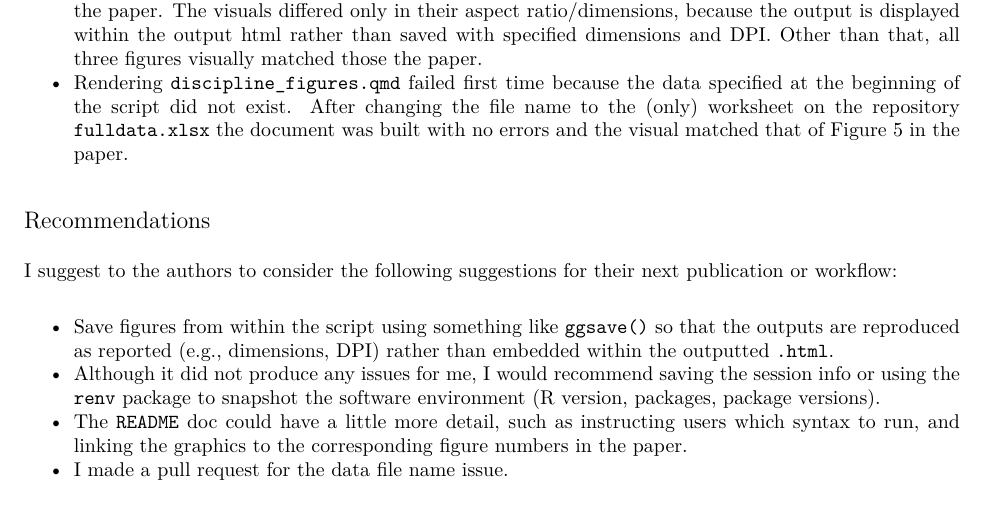
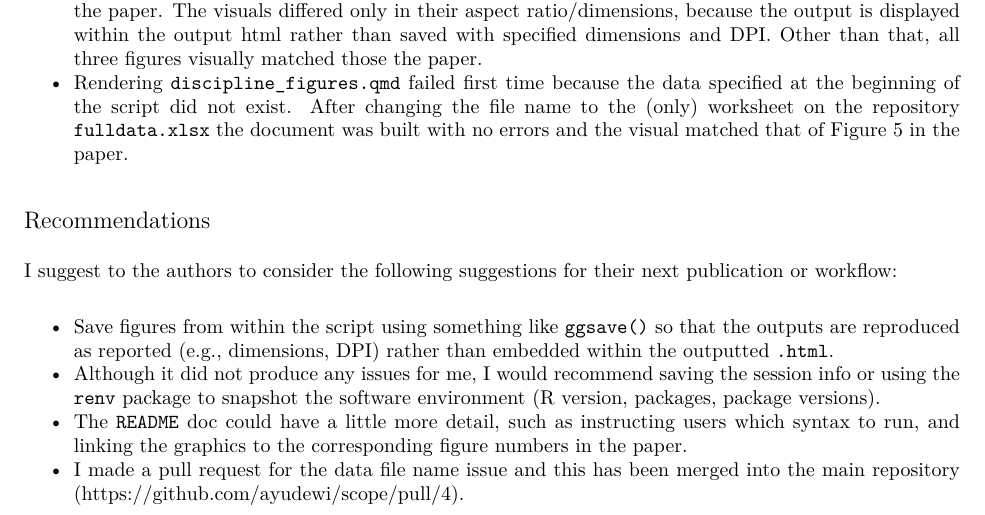
Before and after one commit to codecheckers/scope, an R Markdown document (codecheck/codecheck.Rmd): part of page 2 of 6, cut so that both start at the same text. The pictures show the output file codecheck/codecheck.pdf that the author committed with the source.

Commit message:
add merge info to report

```diff
--- a/codecheck/codecheck.Rmd
+++ b/codecheck/codecheck.Rmd
@@ -89,7 +89,7 @@ I suggest to the authors to consider the following suggestions for their next pu
 - Save figures from within the script using something like `ggsave()` so that the outputs are reproduced as reported (e.g., dimensions, DPI) rather than embedded within the outputted `.html`.
 - Although it did not produce any issues for me, I would recommend saving the session info or using the `renv` package to snapshot the software environment (R version, packages, package versions).
 - The `README` doc could have a little more detail, such as instructing users which syntax to run, and linking the graphics to the corresponding figure numbers in the paper.
-- I made a pull request for the data file name issue.
+- I made a pull request for the data file name issue and this has been merged into the main repository (https://github.com/ayudewi/scope/pull/4).
 
 \clearpage
 
```
Also changed, not shown: codecheck/codecheck.pdf.
